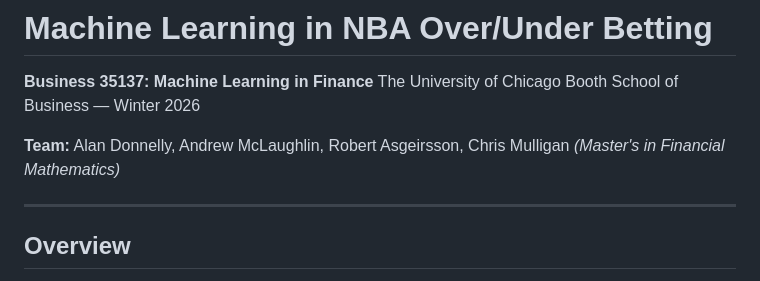
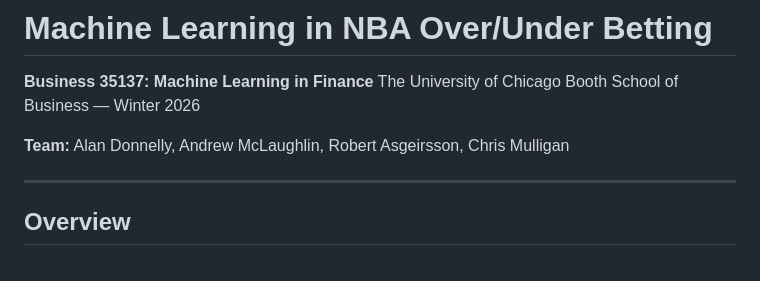
Before and after one commit to chris-mulligan-50/BUSN-35137-Machine-Learning-Final-Project, a Markdown page: README.md, the part around the change. Drawn GitHub-style.

Commit message:
Cleaned
Removed program details from the README.

```diff
--- a/README.md
+++ b/README.md
@@ -4,7 +4,6 @@
 The University of Chicago Booth School of Business — Winter 2026
 
 **Team:** Alan Donnelly, Andrew McLaughlin, Robert Asgeirsson, Chris Mulligan
-*(Master's in Financial Mathematics)*
 
 ---
 
```
